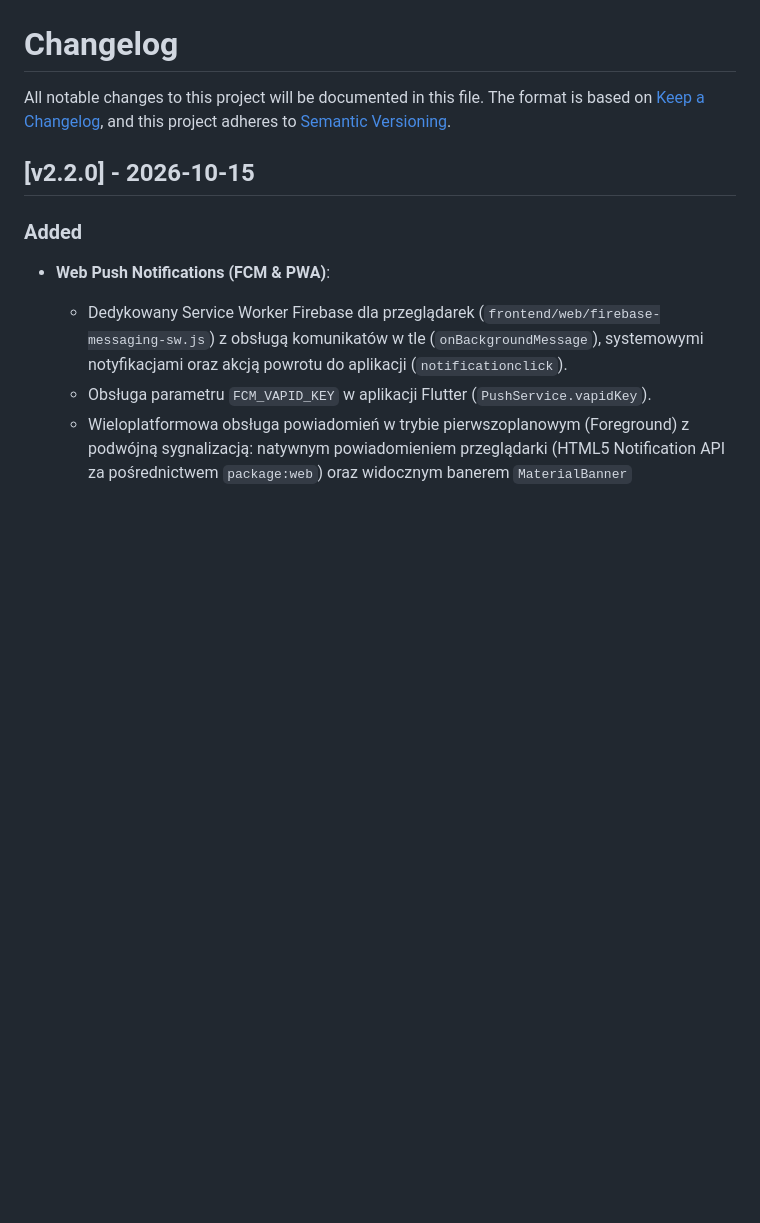
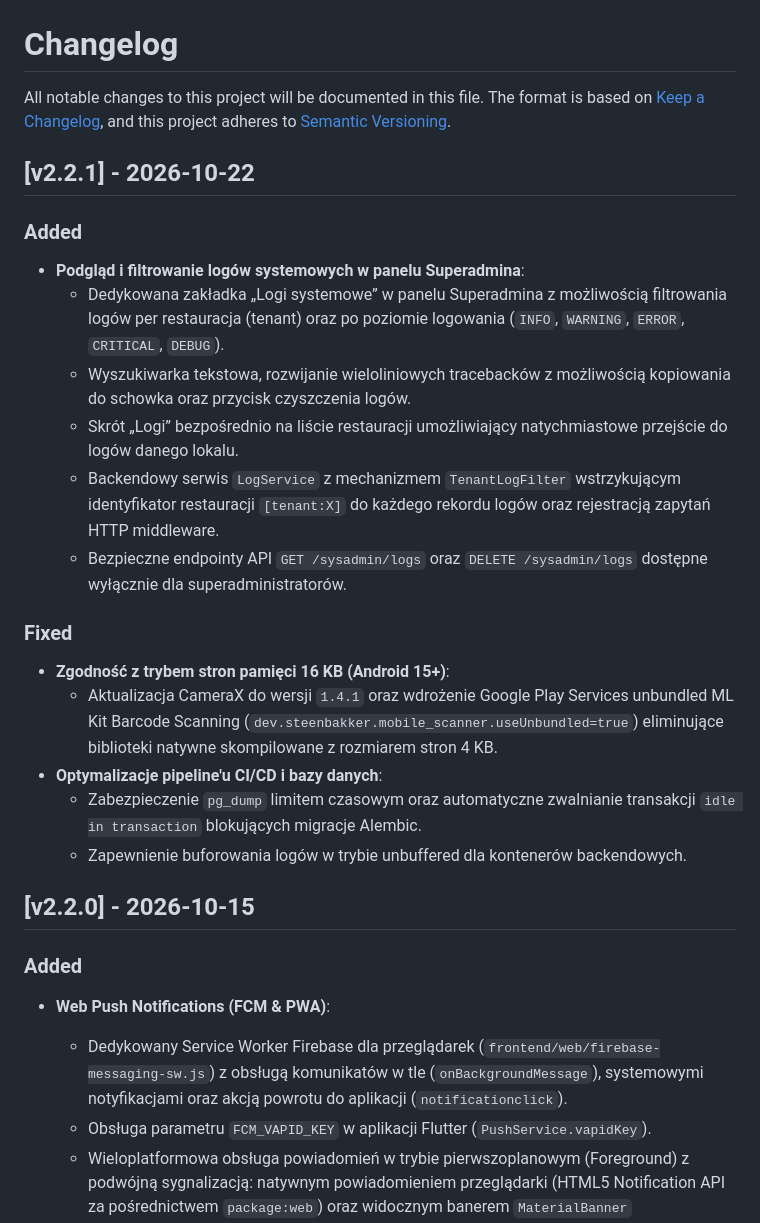
Before and after one commit to mwieclawek/PlannerV2, a Markdown page: CHANGELOG.md, the part around the change. GitHub-like rendering; blank space fills up the shorter version.

Commit message:
docs: aktualizacja CHANGELOG dla wydania v2.2.1

```diff
--- a/CHANGELOG.md
+++ b/CHANGELOG.md
@@ -3,6 +3,23 @@
 All notable changes to this project will be documented in this file.
 The format is based on [Keep a Changelog](https://keepachangelog.com/en/1.0.0/),
 and this project adheres to [Semantic Versioning](https://semver.org/spec/v2.0.0.html).
+
+## [v2.2.1] - 2026-10-22
+
+### Added
+- **Podgląd i filtrowanie logów systemowych w panelu Superadmina**:
+  - Dedykowana zakładka „Logi systemowe” w panelu Superadmina z możliwością filtrowania logów per restauracja (tenant) oraz po poziomie logowania (`INFO`, `WARNING`, `ERROR`, `CRITICAL`, `DEBUG`).
+  - Wyszukiwarka tekstowa, rozwijanie wieloliniowych tracebacków z możliwością kopiowania do schowka oraz przycisk czyszczenia logów.
+  - Skrót „Logi” bezpośrednio na liście restauracji umożliwiający natychmiastowe przejście do logów danego lokalu.
+  - Backendowy serwis `LogService` z mechanizmem `TenantLogFilter` wstrzykującym identyfikator restauracji `[tenant:X]` do każdego rekordu logów oraz rejestracją zapytań HTTP middleware.
+  - Bezpieczne endpointy API `GET /sysadmin/logs` oraz `DELETE /sysadmin/logs` dostępne wyłącznie dla superadministratorów.
+
+### Fixed
+- **Zgodność z trybem stron pamięci 16 KB (Android 15+)**:
+  - Aktualizacja CameraX do wersji `1.4.1` oraz wdrożenie Google Play Services unbundled ML Kit Barcode Scanning (`dev.steenbakker.mobile_scanner.useUnbundled=true`) eliminujące biblioteki natywne skompilowane z rozmiarem stron 4 KB.
+- **Optymalizacje pipeline'u CI/CD i bazy danych**:
+  - Zabezpieczenie `pg_dump` limitem czasowym oraz automatyczne zwalnianie transakcji `idle in transaction` blokujących migracje Alembic.
+  - Zapewnienie buforowania logów w trybie unbuffered dla kontenerów backendowych.
 
 ## [v2.2.0] - 2026-10-15
 
```
